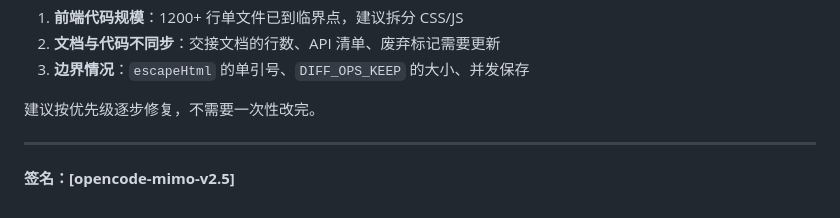
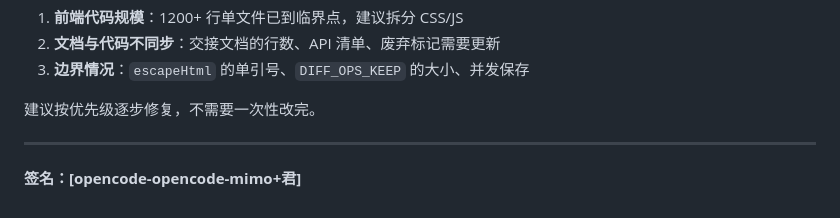
Before and after one commit to miku3390/coowrite, a Markdown page: 修改意见.md, the part around the change. Rendered like a GitHub page.

Commit message:
docs: 更新修改意见签名格式 [opencode-opencode-mimo+君]

```diff
--- a/修改意见.md
+++ b/修改意见.md
@@ -231,4 +231,4 @@ BUSY_HINTS = ("msg=", "/queue", "/bg", "/steer", "Ctrl+C")
 
 ---
 
-**签名：[opencode-mimo-v2.5]**
+**签名：[opencode-opencode-mimo+君]**
```
